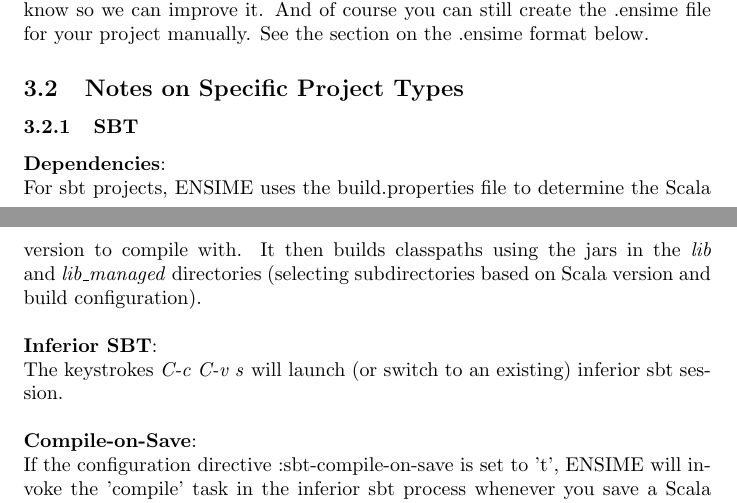
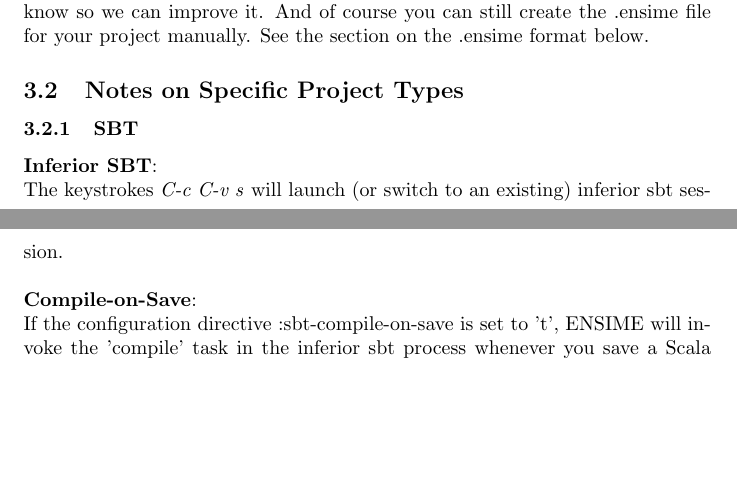
Before and after one commit to milessabin/spray-json-shapeless, a LaTeX document (etc/manual.ltx): two parts of pages 4 and 5 of 16 before the commit and two parts of pages 4 and 5 of 15 after it, joined at a grey line, cut so that both start at the same text, the shorter picture padded with empty space. Compiled offline with pdfLaTeX.

Commit message:
Build sbt classpaths per sbt's defaults. Remove unecessary detail from manual.

```diff
--- a/etc/manual.ltx
+++ b/etc/manual.ltx
@@ -104,10 +104,6 @@
 \subsection{Notes on Specific Project Types}
 
 \subsubsection{SBT}
-
-\noindent
-\textbf{Dependencies}:\\
-For sbt projects, ENSIME uses the build.properties file to determine the Scala version to compile with. It then builds classpaths using the jars in the \emph{lib} and \emph{lib\_managed} directories (selecting subdirectories based on Scala version and build configuration). \\
 
 \noindent
 \textbf{Inferior SBT}:\\
```
Also changed, not shown: 1 other file.
